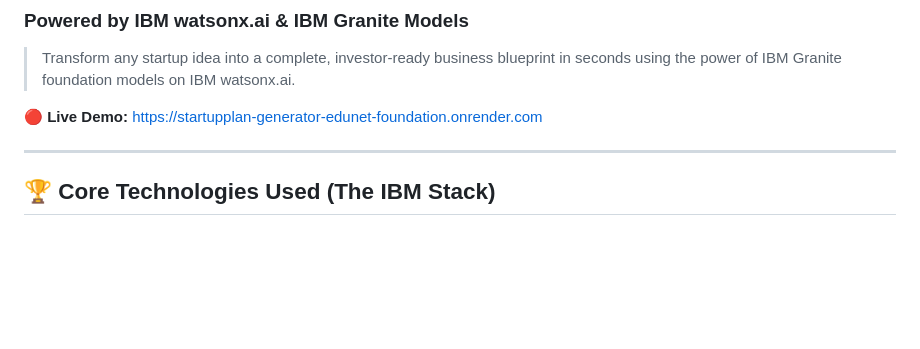
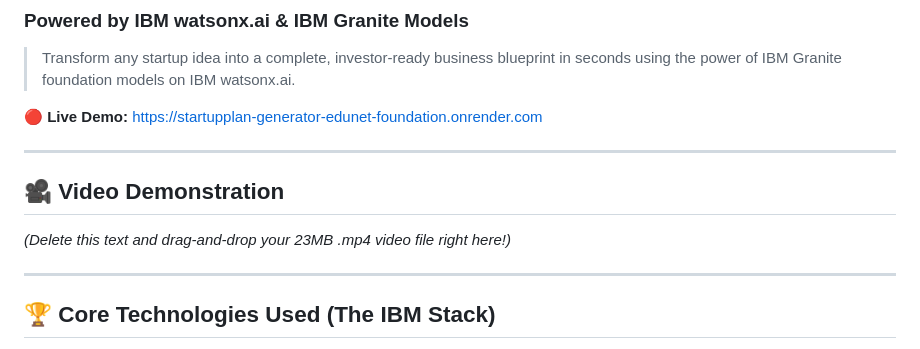
Before and after one commit to RajKiranAcharyya/AICTE_IBM_EDUNET_INTERNSHIP_Startup_Blueprint_Generator, a Markdown page: README.md, the part around the change. Rendered like a GitHub page; blank space fills up the shorter version.

Commit message:
docs: add video placeholder

```diff
--- a/README.md
+++ b/README.md
@@ -4,6 +4,11 @@
 > Transform any startup idea into a complete, investor-ready business blueprint in seconds using the power of IBM Granite foundation models on IBM watsonx.ai.
 
 **🔴 Live Demo:** [https://startupplan-generator-edunet-foundation.onrender.com](https://startupplan-generator-edunet-foundation.onrender.com)
+
+---
+
+## 🎥 Video Demonstration
+*(Delete this text and drag-and-drop your 23MB .mp4 video file right here!)*
 
 ---
 
```
